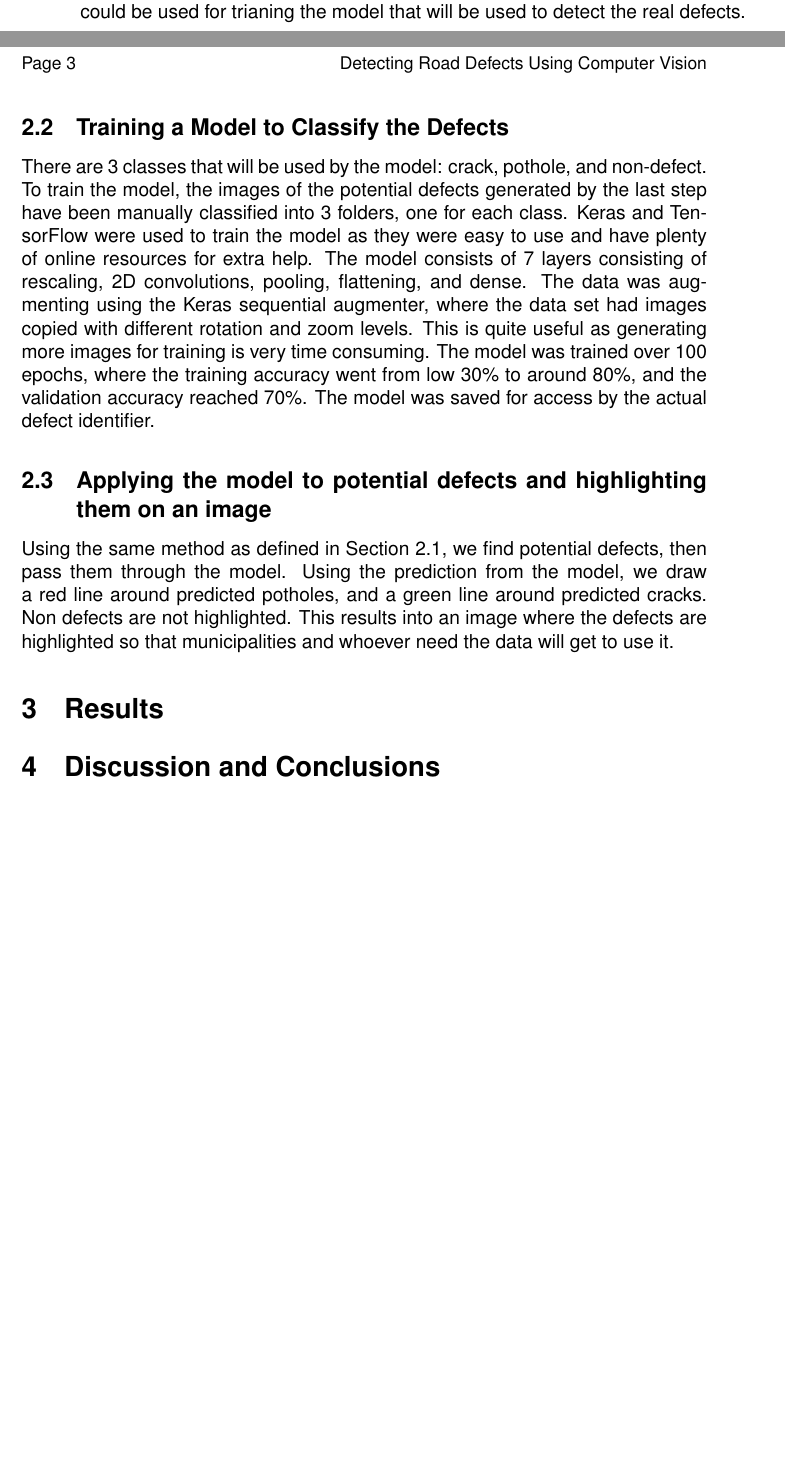
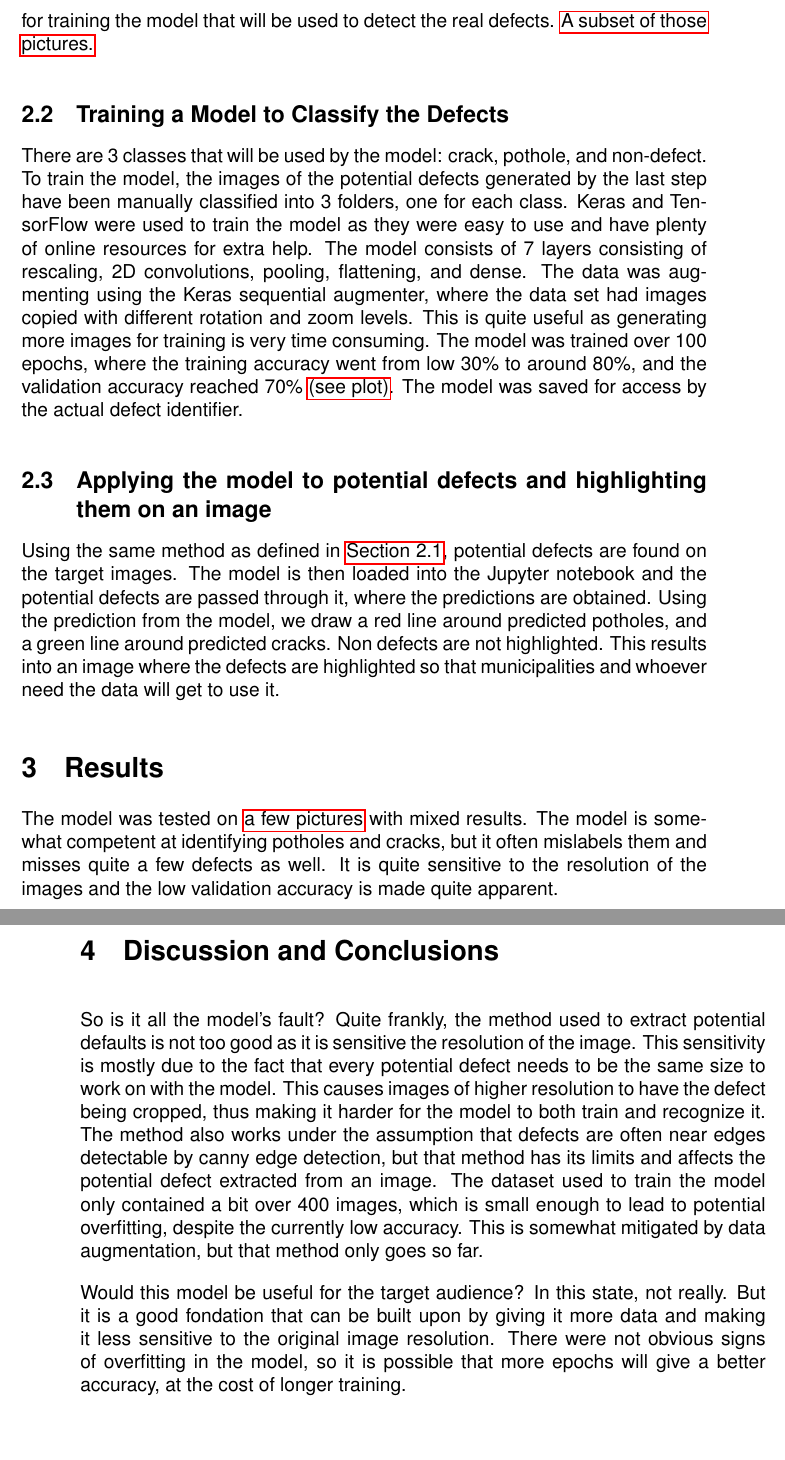
Before and after one commit to samuel-bazinet/cv_project, a LaTeX paper (report.tex): two parts of pages 2 and 3 of 3 before the commit and two parts of pages 3 and 4 of 8 after it, joined at a grey line, cut so that both start at the same text, the shorter picture padded with empty space. Compiled offline with pdfLaTeX.

Commit message:
Updated report

```diff
--- a/report.tex
+++ b/report.tex
@@ -18,6 +18,9 @@
 \usepackage{blindtext}
 \usepackage{parskip}
 \usepackage{etoolbox}
+\usepackage{hyperref}
+
+\graphicspath{ {./resources/report_pics/} }
 
 
 \input{preamble.tex}
@@ -104,6 +109,7 @@ To make this easier, a dataclass called `Defect', containing the coordinates of
 This class has a few helepr methods to merge potential defects contained within each other as the assumption was made that they would be part of the same defect.
 It also has a method to ``recenter'' itself around the densest collection of edges for the purpose of training the model with evenly sized images.
-50 images were ran through this ``potential defect extractor'' to collect hundreds of potential defects that could be used for trianing the model that will be used to detect the real defects.
+50 images of damaged roads were ran through this ``potential defect extractor'' to collect hundreds of potential defects that will be used for training the model that will be used to detect the real defects.
+\hyperref[app:train_data]{A subset of those pictures.}
 
 \subsection{Training a Model to Classify the Defects}
 
@@ -114,12 +120,13 @@ The model consists of 7 layers consisting of rescaling, 2D convolutions, pooling
 The data was augmenting using the Keras sequential augmenter, where the data set had images copied with different rotation and zoom levels.
 This is quite useful as generating more images for training is very time consuming.
 The model was trained over 100 epochs, where the training accuracy went from low 30\% to around 80\%,
-and the validation accuracy reached 70\%.
+and the validation accuracy reached 70\% \hyperref[app:model_plot]{(see plot)}.
 The model was saved for access by the actual defect identifier.
 
 \subsection{Applying the model to potential defects and highlighting them on an image}
 
-Using the same method as defined in Section 2.1, we find potential defects, then pass them through the model.
+Using the same method as defined in \hyperref[sec:meth:1]{Section 2.1}, potential defects are found on the target images.
+The model is then loaded into the Jupyter notebook and the potential defects are passed through it, where the predictions are obtained.
 Using the prediction from the model, we draw a red line around predicted potholes, and a green line around predicted cracks.
 Non defects are not highlighted.
 This results into an image where the defects are highlighted so that municipalities and whoever need the data will get to use it.
@@ -127,24 +134,29 @@ This results into an image where the defects are highlighted so that municipalit
 \section{Results}
 \label{sec:resu}
 
-
+The model was tested on \hyperref[app:result_image]{a few pictures} with mixed results.
+The model is somewhat competent at identifying potholes and cracks, but it often mislabels them and misses quite a few defects as well.
+It is quite sensitive to the resolution of the images and the low validation accuracy is made quite apparent.
 
 \section{Discussion and Conclusions}
 \label{sec:conc}
 
+So is it all the model's fault?
+Quite frankly, the method used to extract potential defaults is not too good as it is sensitive the resolution of the image.
+This sensitivity is mostly due to the fact that every potential defect needs to be the same size to work on with the model.
+This causes images of higher resolution to have the defect being cropped, thus making it harder for the model to both train and recognize it.
+The method also works under the assumption that defects are often near edges detectable by canny edge detection,
+but that method has its limits and affects the potential defect extracted from an image.
+The dataset used to train the model only contained a bit over 400 images,
+which is small enough to lead to potential overfitting, despite the currently low accuracy.
+This is somewhat mitigated by data augmentation, but that method only goes so far.
 
-% Uncomment following to add an acknowledgement section
-% \section*{Acknowledgements}
-
-% Thanks again to \textbf{Person 1} and \textbf{Affiliation A} for their financial support.
-
-% ----------
-% Bibliography
-% ----------
-
-% Uncomment the following and add your references into biblio.bib file
-% \bibliography{./biblio.bib}
-% \bibliographystyle{abbrv}
+Would this model be useful for the target audience?
+In this state, not really.
+But it is a good fondation that can be built upon by giving it more data and making it less sensitive to the original image resolution.
+There were not obvious signs of overfitting in the model,
+so it is possible that more epochs will give a better accuracy,
+at the cost of longer training.
 
 \appendix
 
```
Also changed, not shown: report.pdf, resources/report_pics/model_plot.png (added), resources/report_pics/rd1_0.jpg (added), resources/report_pics/rd1_3.jpg (added), resources/report_pics/rd2_2.jpg (added), resources/report_pics/rd2_5.jpg (added), resources/report_pics/rd2_9.jpg (added), resources/report_pics/rd3_9.jpg (added), resources/report_pics/result_1.png (added), resources/report_pics/result_2.png (added), resources/report_pics/result_3.png (added), resources/report_pics/result_4.png (added), report.tex (36 more changed lines), 1 other file.
